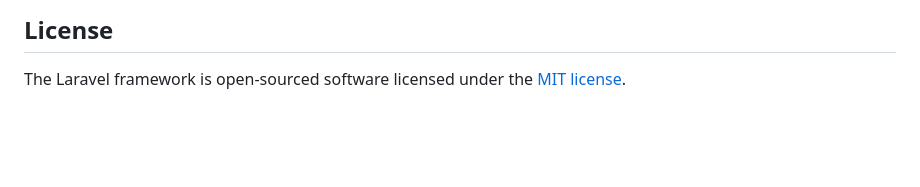
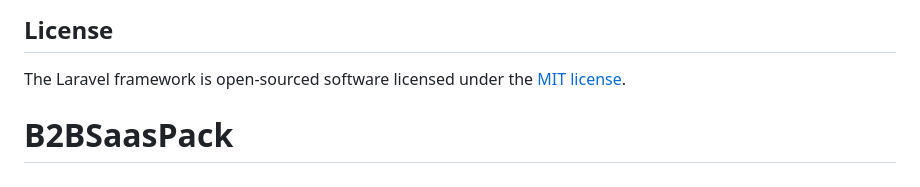
Before and after one commit to Cymoe/B2BSaasPack, a Markdown page: README.md, the part around the change. Drawn GitHub-style; blank space fills up the shorter version.

```diff
--- a/README.md
+++ b/README.md
@@ -64,3 +64,4 @@ If you discover a security vulnerability within Laravel, please send an e-mail t
 ## License
 
 The Laravel framework is open-sourced software licensed under the [MIT license](https://opensource.org/licenses/MIT).
+# B2BSaasPack
```
